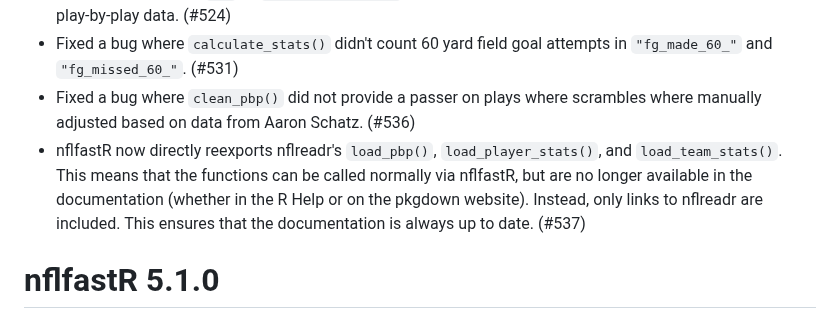
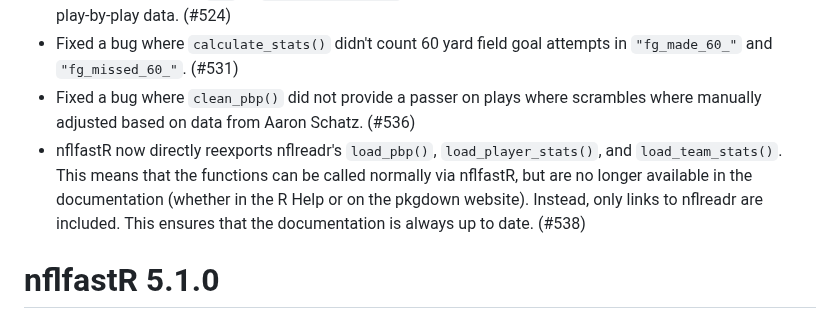
Before and after one commit to nflverse/nflfastR, a Markdown page: NEWS.md, the part around the change. Drawn GitHub-style.

Commit message:
correct PR number

```diff
--- a/NEWS.md
+++ b/NEWS.md
@@ -5,7 +5,7 @@
 - Added the argument `pbp` to `calculate_stats()` to allow stats calculation based on subsets of nflverse play-by-play data. (#524)
 - Fixed a bug where `calculate_stats()` didn't count 60 yard field goal attempts in `"fg_made_60_"` and `"fg_missed_60_"`. (#531)
 - Fixed a bug where `clean_pbp()` did not provide a passer on plays where scrambles where manually adjusted based on data from Aaron Schatz. (#536)
-- nflfastR now directly reexports nflreadr's `load_pbp()`, `load_player_stats()`, and `load_team_stats()`. This means that the functions can be called normally via nflfastR, but are no longer available in the documentation (whether in the R Help or on the pkgdown website). Instead, only links to nflreadr are included. This ensures that the documentation is always up to date. (#537)
+- nflfastR now directly reexports nflreadr's `load_pbp()`, `load_player_stats()`, and `load_team_stats()`. This means that the functions can be called normally via nflfastR, but are no longer available in the documentation (whether in the R Help or on the pkgdown website). Instead, only links to nflreadr are included. This ensures that the documentation is always up to date. (#538)
 
 # nflfastR 5.1.0
 
```
